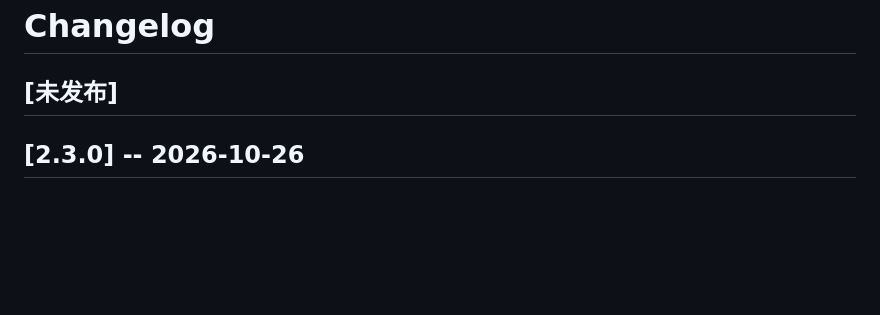
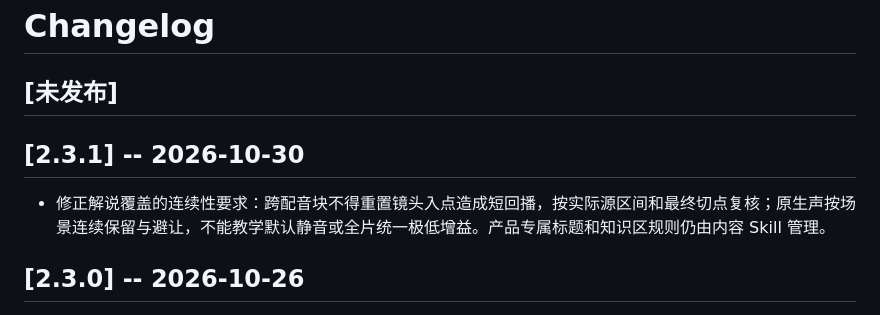
Before and after one commit to sanshengai/sansheng-video, a Markdown page: CHANGELOG.md, the part around the change. Drawn GitHub-style; blank space fills up the shorter version.

```diff
--- a/CHANGELOG.md
+++ b/CHANGELOG.md
@@ -1,6 +1,10 @@
 # Changelog
 
 ## [未发布]
+
+## [2.3.1] -- 2026-10-30
+
+- 修正解说覆盖的连续性要求：跨配音块不得重置镜头入点造成短回播，按实际源区间和最终切点复核；原生声按场景连续保留与避让，不能教学默认静音或全片统一极低增益。产品专属标题和知识区规则仍由内容 Skill 管理。
 
 ## [2.3.0] -- 2026-10-26
 
```
Also changed, not shown: SKILL.md (+1 -1 lines), references/generated-shots.md (+6 -0 lines).
